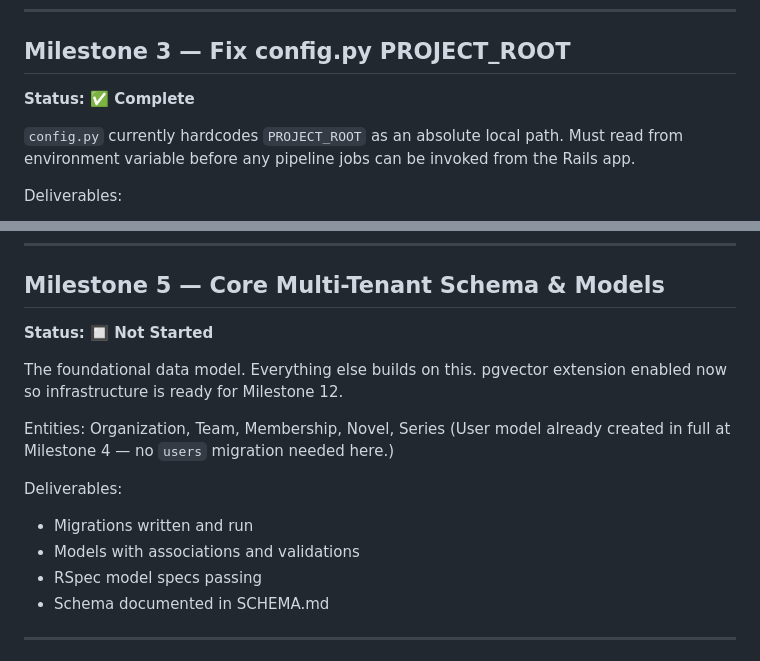
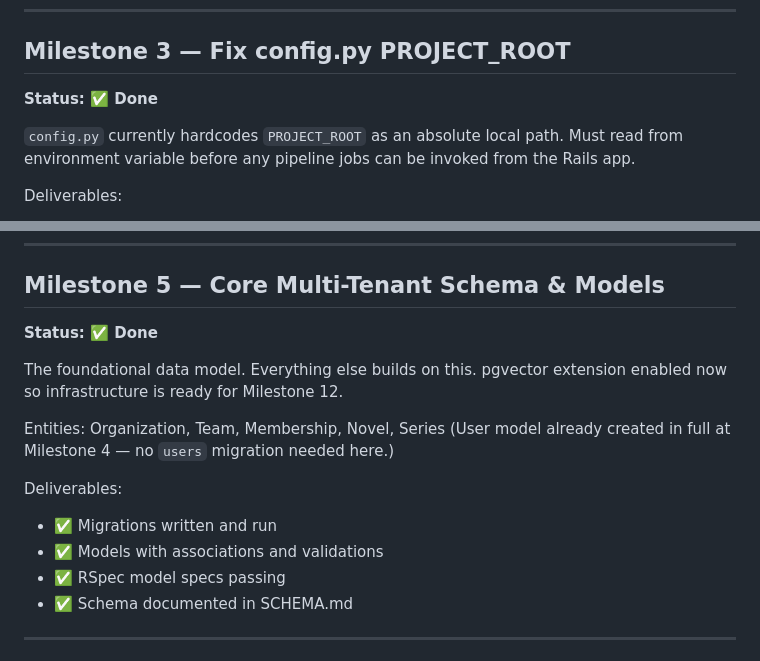
Before and after one commit to roasted-oolong/hawk-translations, a Markdown page: docs/ROADMAP.md, 2 parts joined by grey strips. GitHub-like rendering.

```diff
--- a/docs/ROADMAP.md
+++ b/docs/ROADMAP.md
@@ -31,7 +31,7 @@ Deliverables:
 ---
 
 ## Milestone 3 — Fix config.py PROJECT_ROOT
-**Status: ✅ Complete**
+**Status: ✅ Done**
 
 `config.py` currently hardcodes `PROJECT_ROOT` as an absolute local path.
 Must read from environment variable before any pipeline jobs can be invoked
@@ -63,7 +63,7 @@ Deliverables:
 ---
 
 ## Milestone 5 — Core Multi-Tenant Schema & Models
-**Status: 🔲 Not Started**
+**Status: ✅ Done**
 
 The foundational data model. Everything else builds on this.
 pgvector extension enabled now so infrastructure is ready for Milestone 12.
@@ -72,10 +72,10 @@ Entities: Organization, Team, Membership, Novel, Series
 (User model already created in full at Milestone 4 — no `users` migration needed here.)
 
 Deliverables:
-- Migrations written and run
-- Models with associations and validations
-- RSpec model specs passing
-- Schema documented in SCHEMA.md
+- ✅ Migrations written and run
+- ✅ Models with associations and validations
+- ✅ RSpec model specs passing
+- ✅ Schema documented in SCHEMA.md
 
 ---
 
```
Also changed, not shown: docs/SCHEMA.md (+5 -3 lines).
